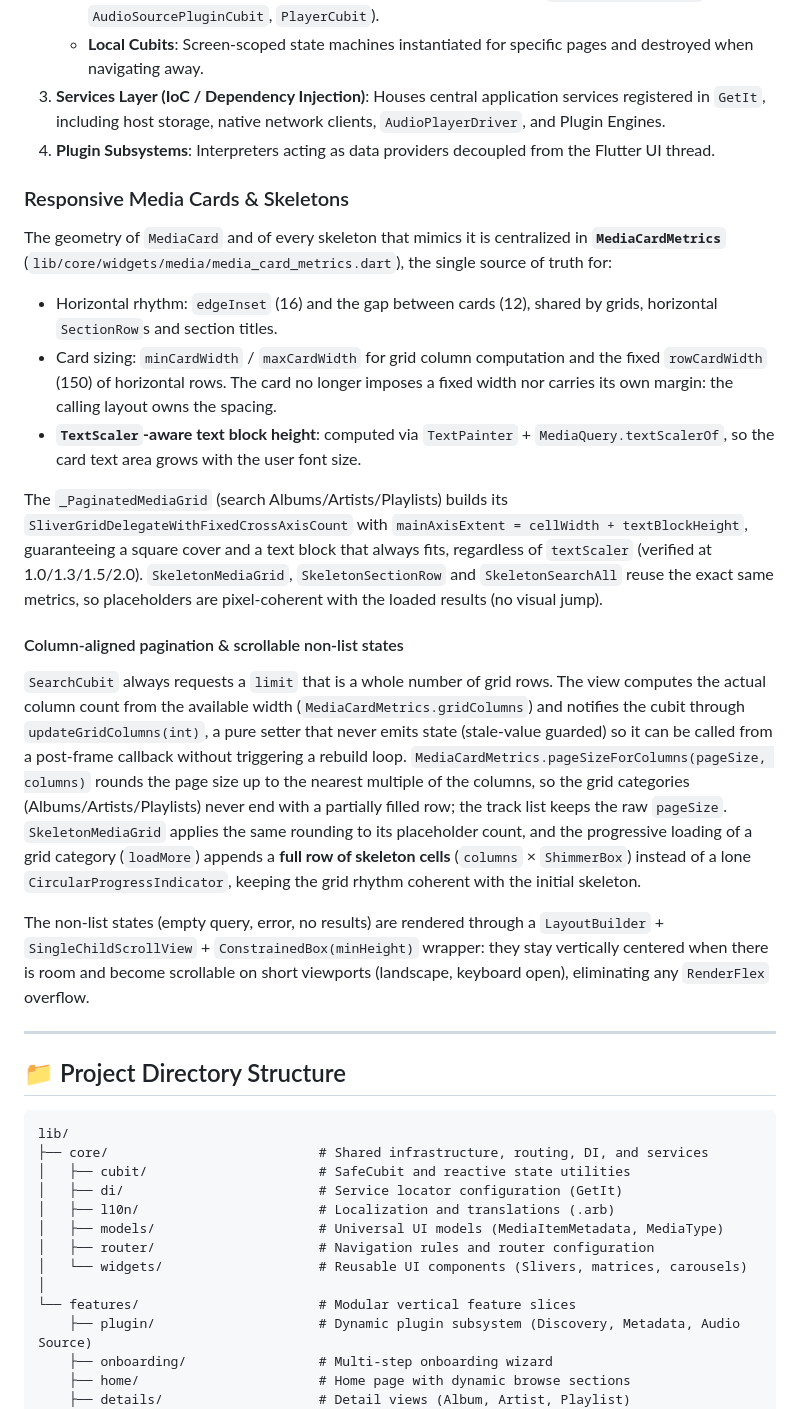
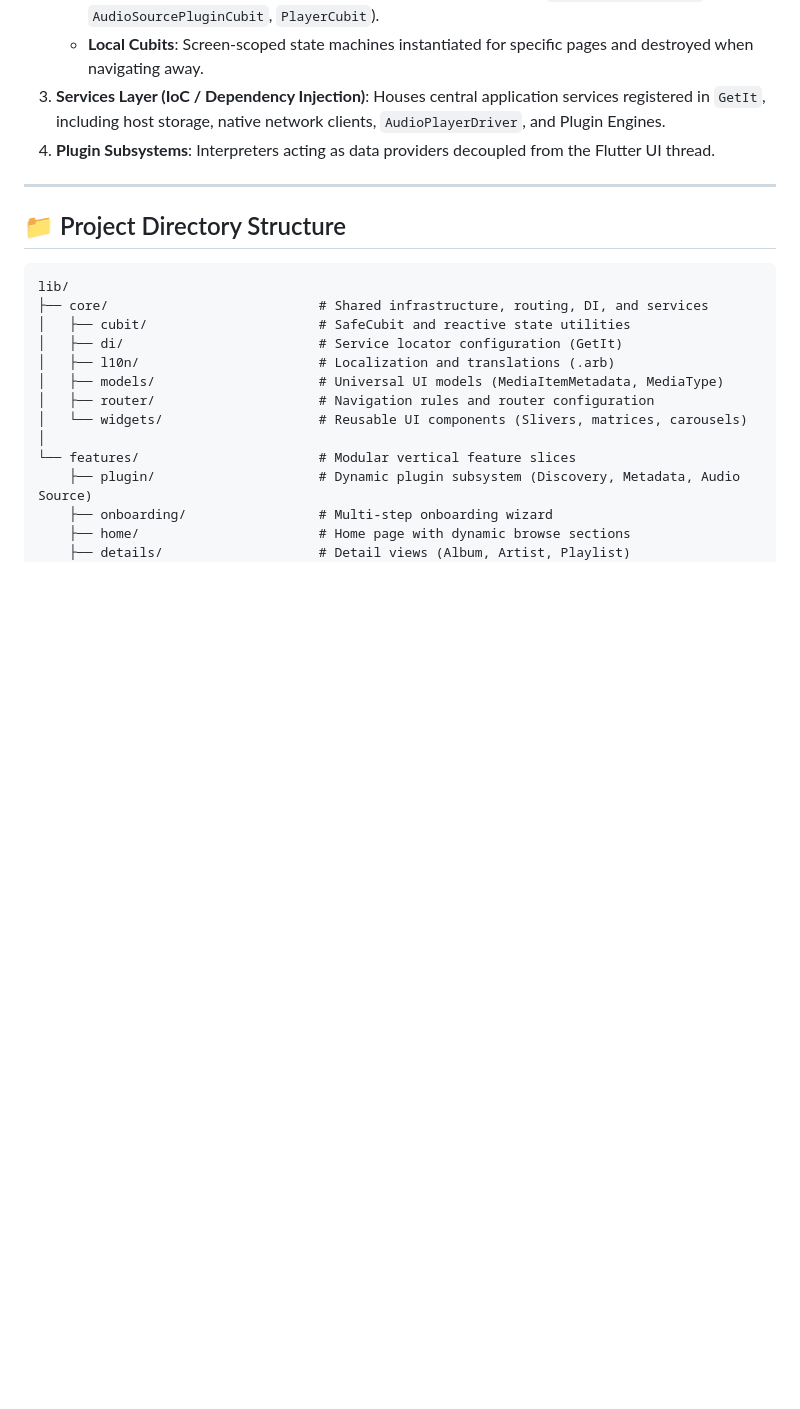
Before and after one commit to stefare90/musicare, a Markdown page: README.md, the part around the change. Drawn GitHub-style; blank space fills up the shorter version.

Commit message:
docs: drop internal design notes from the readme

```diff
--- a/README.md
+++ b/README.md
@@ -92,22 +92,6 @@ MusicAre follows a decoupled, Feature-First Clean Architecture organized into we
 3. **Services Layer (IoC / Dependency Injection)**: Houses central application services registered in `GetIt`, including host storage, native network clients, `AudioPlayerDriver`, and Plugin Engines.
 4. **Plugin Subsystems**: Interpreters acting as data providers decoupled from the Flutter UI thread.
 
-### Responsive Media Cards & Skeletons
-
-The geometry of `MediaCard` and of every skeleton that mimics it is centralized in **`MediaCardMetrics`** (`lib/core/widgets/media/media_card_metrics.dart`), the single source of truth for:
-
-* Horizontal rhythm: `edgeInset` (16) and the gap between cards (12), shared by grids, horizontal `SectionRow`s and section titles.
-* Card sizing: `minCardWidth` / `maxCardWidth` for grid column computation and the fixed `rowCardWidth` (150) of horizontal rows. The card no longer imposes a fixed width nor carries its own margin: the calling layout owns the spacing.
-* **`TextScaler`-aware text block height**: computed via `TextPainter` + `MediaQuery.textScalerOf`, so the card text area grows with the user font size.
-
-The `_PaginatedMediaGrid` (search Albums/Artists/Playlists) builds its `SliverGridDelegateWithFixedCrossAxisCount` with `mainAxisExtent = cellWidth + textBlockHeight`, guaranteeing a square cover and a text block that always fits, regardless of `textScaler` (verified at 1.0/1.3/1.5/2.0). `SkeletonMediaGrid`, `SkeletonSectionRow` and `SkeletonSearchAll` reuse the exact same metrics, so placeholders are pixel-coherent with the loaded results (no visual jump).
-
-#### Column-aligned pagination & scrollable non-list states
-
-`SearchCubit` always requests a `limit` that is a whole number of grid rows. The view computes the actual column count from the available width (`MediaCardMetrics.gridColumns`) and notifies the cubit through `updateGridColumns(int)`, a pure setter that never emits state (stale-value guarded) so it can be called from a post-frame callback without triggering a rebuild loop. `MediaCardMetrics.pageSizeForColumns(pageSize, columns)` rounds the page size up to the nearest multiple of the columns, so the grid categories (Albums/Artists/Playlists) never end with a partially filled row; the track list keeps the raw `pageSize`. `SkeletonMediaGrid` applies the same rounding to its placeholder count, and the progressive loading of a grid category (`loadMore`) appends a **full row of skeleton cells** (`columns` × `ShimmerBox`) instead of a lone `CircularProgressIndicator`, keeping the grid rhythm coherent with the initial skeleton.
-
-The non-list states (empty query, error, no results) are rendered through a `LayoutBuilder` + `SingleChildScrollView` + `ConstrainedBox(minHeight)` wrapper: they stay vertically centered when there is room and become scrollable on short viewports (landscape, keyboard open), eliminating any `RenderFlex` overflow.
-
 ---
 
 ## 📁 Project Directory Structure
```
